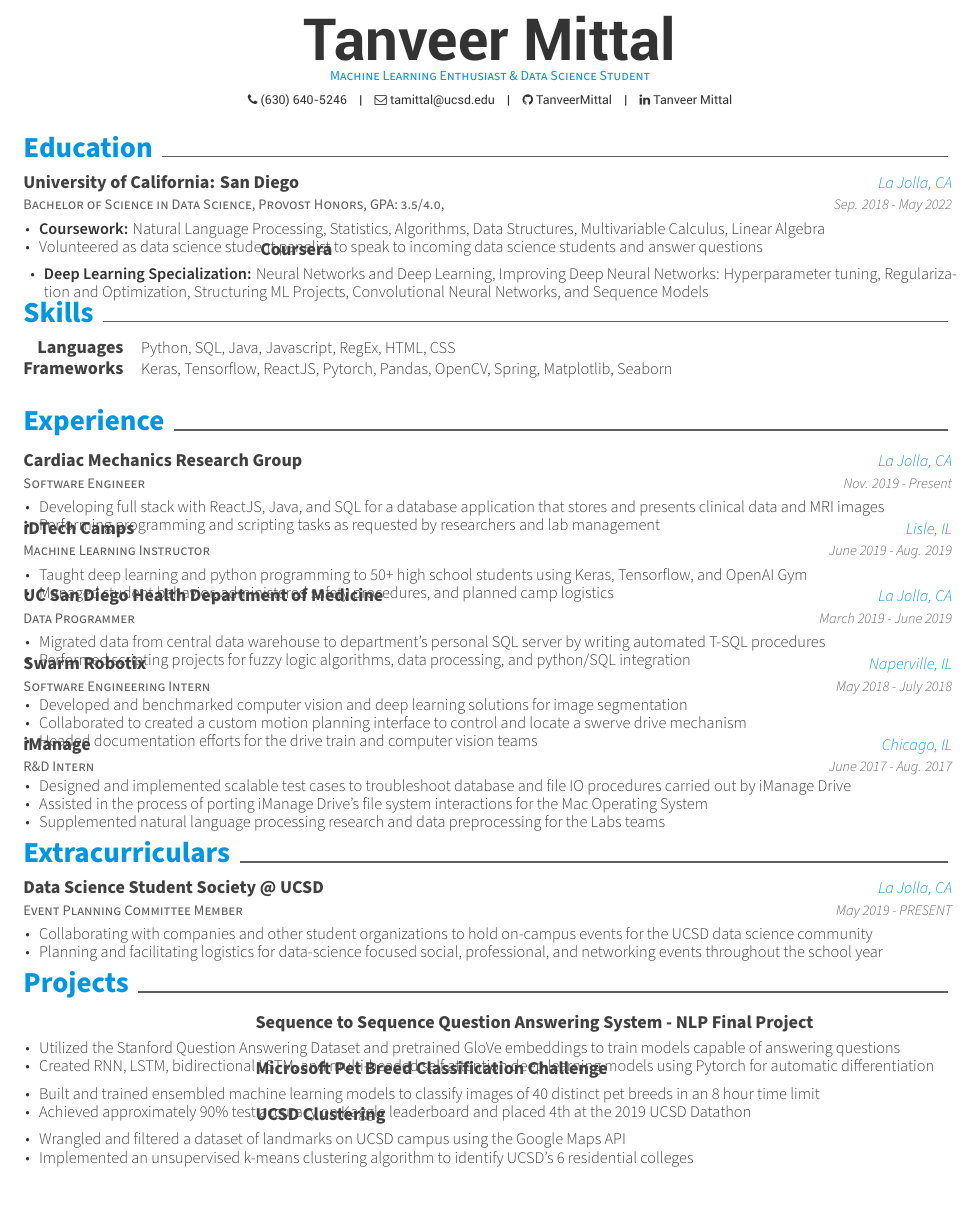
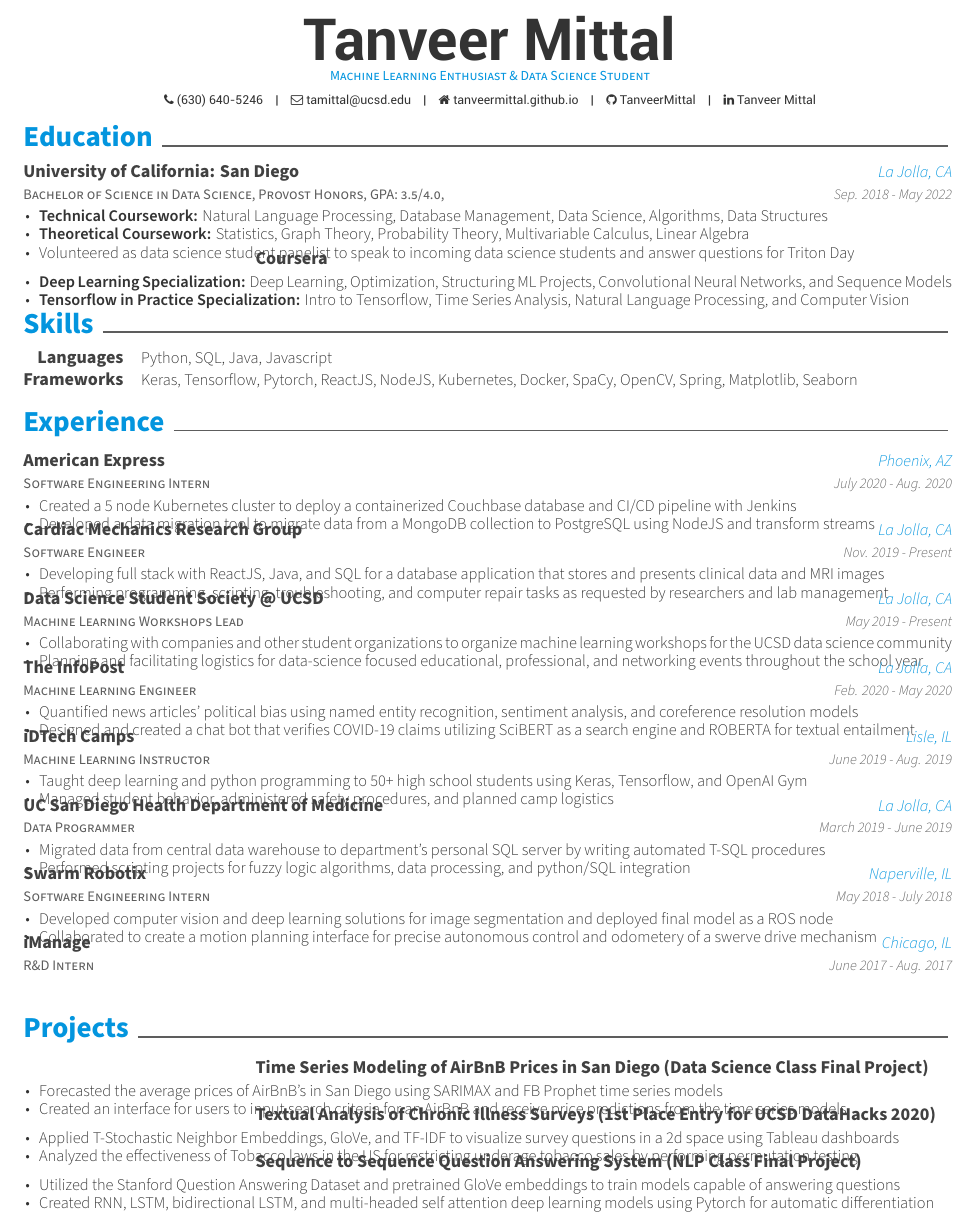
Before and after one commit to TanveerMittal/Resume, a LaTeX CV (resume.tex, which reads awesome-cv.cls, resume/education.tex, resume/experience.tex): part of the page, cut so that both start at the same text. Compiled offline with XeLaTeX.

Commit message:
Updated resume for internship applications

```diff
--- a/awesome-cv.cls
+++ b/awesome-cv.cls
@@ -328,11 +328,11 @@
 \newcommand{\acvHeaderAfterAddressSkip}{-.5mm}
 \newcommand{\acvHeaderIconSep}{\space}
 \newcommand{\acvHeaderSocialSep}{\quad\textbar\quad}
-\newcommand{\acvHeaderAfterSocialSkip}{6mm}
+\newcommand{\acvHeaderAfterSocialSkip}{2mm}
 \newcommand{\acvHeaderAfterQuoteSkip}{5mm}
 
 % Others
-\newcommand{\acvSectionTopSkip}{3mm}
+\newcommand{\acvSectionTopSkip}{1mm} % originally 3mm
 \newcommand{\acvSectionContentTopSkip}{2.5mm}
 
 
@@ -581,7 +581,7 @@
 % Define an environment for cvskill
 \newenvironment{cvskills}{%
   \vspace{\acvSectionContentTopSkip}
-  \vspace{-2.0mm}
+  \vspace{-2mm}
   \begin{center}
     \setlength\tabcolsep{1ex}
     \setlength{\extrarowheight}{0pt}
@@ -598,7 +598,7 @@
 
 % Define an environment for cvitems(for cventry)
 \newenvironment{cvitems}{%
-  \vspace{-4.0mm}
+  \vspace{-3.4mm}
   \begin{justify}
   \begin{itemize}[leftmargin=2ex, nosep, noitemsep]
     \setlength{\parskip}{0pt}
@@ -606,5 +606,5 @@
 }{%
   \end{itemize}
   \end{justify}
-  \vspace{-4.0mm}
+  \vspace{-3.4mm}
 }
--- a/resume.tex
+++ b/resume.tex
@@ -65,7 +65,7 @@
 
 \mobile{(630) 640-5246}
 \email{tamittal@ucsd.edu}
-% \homepage{homepage}
+\homepage{tanveermittal.github.io}
 \github{TanveerMittal}
 \linkedin{Tanveer Mittal}
 % \gitlab{gitlab-id}
@@ -96,7 +96,6 @@
 \input{resume/education.tex}
 \input{resume/skills.tex}
 \input{resume/experience.tex}
-\input{resume/extracurriculars.tex}
 \input{resume/projects.tex}
 
 %-------------------------------------------------------------------------------
--- a/resume/education.tex
+++ b/resume/education.tex
@@ -8,10 +8,12 @@
     {Sep. 2018 - May 2022} % Date(s)
     {
       \begin{cvitems} % Description(s) bullet points
-         \item {\textbf{Coursework:} {Natural Language Processing, Statistics, Algorithms, Data Structures, Multivariable Calculus, Linear Algebra}}
-         \item{Volunteered as data science student panelist to speak to incoming data science students and answer questions}
+         \item {\textbf{Technical Coursework:} {Natural Language Processing, Database Management, Data Science, Algorithms, Data Structures}}
+         \item {\textbf{Theoretical Coursework:} {Statistics, Graph Theory, Probability Theory, Multivariable Calculus, Linear Algebra}}
+         \item{Volunteered as data science student panelist to speak to incoming data science students and answer questions for Triton Day}
       \end{cvitems}
     }
+
   \cventry
     {} % Degree
     {Coursera} % Institution
@@ -19,7 +21,8 @@
     {} % Date(s)
     {
       \begin{cvitems} % Description(s) bullet points
-         \item {\textbf{Deep Learning Specialization:} {Neural Networks and Deep Learning, Improving Deep Neural Networks: Hyperparameter tuning, Regularization and Optimization, Structuring ML Projects, Convolutional Neural Networks, and Sequence Models}}
+         \item {\textbf{Deep Learning Specialization:} {Deep Learning, Optimization, Structuring ML Projects, Convolutional Neural Networks, and Sequence Models}}
+          \item {\textbf{Tensorflow in Practice Specialization:} {Intro to Tensorflow, Time Series Analysis, Natural Language Processing, and Computer Vision}}
       \end{cvitems}
     }
 \end{cventries}
--- a/resume/experience.tex
+++ b/resume/experience.tex
@@ -1,6 +1,18 @@
 \cvsection{Experience}
 
 \begin{cventries}
+  \cventry
+    {Software Engineering Intern} % Job title
+    {American Express} % Organization
+    {Phoenix, AZ} % Location
+    {July 2020 - Aug. 2020} % Date(s)
+    {
+      \begin{cvitems} % Description(s) of tasks/responsibilities
+        \item {Created a 5 node Kubernetes cluster to deploy a containerized Couchbase database and CI/CD pipeline with Jenkins}
+        \item {Developed a data migration tool to migrate data from a MongoDB collection to PostgreSQL using NodeJS and transform streams}
+      \end{cvitems}
+    }
+
   \cventry
     {Software Engineer} % Job title
     {Cardiac Mechanics Research Group} % Organization
@@ -9,7 +21,31 @@
     {
       \begin{cvitems} % Description(s) of tasks/responsibilities
         \item {Developing full stack with ReactJS, Java, and SQL for a database application that stores and presents clinical data and MRI images}
-        \item {Performing programming and scripting tasks as requested by researchers and lab management}
+        \item {Performing programming, scripting, troubleshooting, and computer repair tasks as requested by researchers and lab management}
+      \end{cvitems}
+    }
+
+  \cventry
+    {Machine Learning Workshops Lead} % Job title
+    {Data Science Student Society @ UCSD} % Organization
+    {La Jolla, CA} % Location
+    {May 2019 - Present} % Date(s)
+    {
+      \begin{cvitems} % Description(s) of tasks/responsibilities
+        \item {Collaborating with companies and other student organizations to organize machine learning workshops for the UCSD data science community}
+        \item {Planning and facilitating logistics for data-science focused educational, professional, and networking events throughout the school year}
+      \end{cvitems}
+    }
+
+  \cventry
+    {Machine Learning Engineer} % Job title
+    {The InfoPost} % Organization
+    {La Jolla, CA} % Location
+    {Feb. 2020 - May 2020} % Date(s)
+    {
+      \begin{cvitems} % Description(s) of tasks/responsibilities
+        \item {Quantified news articles' political bias using named entity recognition, sentiment analysis, and coreference resolution models}
+        \item {Designed and created a chat bot that verifies COVID-19 claims utilizing SciBERT as a search engine and ROBERTA for textual entailment}
       \end{cvitems}
     }
 
@@ -44,9 +80,8 @@
     {May 2018 - July 2018} % Date(s)
     {
       \begin{cvitems} % Description(s) of tasks/responsibilities
-      	\item {Developed and benchmarked computer vision and deep learning solutions for image segmentation}
-        \item {Collaborated to created a custom motion planning interface to control and locate a swerve drive mechanism}
-        \item {Headed documentation efforts for the drive train and computer vision teams}
+      	\item {Developed computer vision and deep learning solutions for image segmentation and deployed final model as a ROS node}
+        \item {Collaborated to create a motion planning interface for precise autonomous control and odometery of a swerve drive mechanism}
       \end{cvitems}
     }
 
@@ -55,13 +90,6 @@
     {iManage} % Organization
     {Chicago, IL} % Location
     {June 2017 - Aug. 2017} % Date(s)
-    {
-      \begin{cvitems} % Description(s) of tasks/responsibilities
-        \item {Designed and implemented scalable test cases to troubleshoot database and file IO procedures carried out by iManage Drive}
-		\item {Assisted in the process of porting iManage Drive's file system interactions for the Mac Operating System}
-		\item {Supplemented natural language processing research and data preprocessing for the Labs teams}
-      \end{cvitems}
-    }
-
+    {}
 
 \end{cventries}
--- a/resume/extracurriculars.tex
+++ /dev/null
@@ -1,16 +0,0 @@
-\cvsection{Extracurriculars}
-
-\begin{cventries}
-  \cventry
-    {Event Planning Committee Member} % Job title
-    {Data Science Student Society @ UCSD} % Organization
-    {La Jolla, CA} % Location
-    {May 2019 - PRESENT} % Date(s)
-    {
-      \begin{cvitems} % Description(s) of tasks/responsibilities
-        \item {Collaborating with companies and other student organizations to hold on-campus events for the UCSD data science community}
-        \item {Planning and facilitating logistics for data-science focused social, professional, and networking events throughout the school year}
-      \end{cvitems}
-    }
-
-\end{cventries}
--- a/resume/projects.tex
+++ b/resume/projects.tex
@@ -1,9 +1,34 @@
 \cvsection{Projects}
 
 \begin{cventries}
+
 \cventry
     {} % Empty position
-    {Sequence to Sequence Question Answering System - NLP Final Project} % Project
+    {Time Series Modeling of AirBnB Prices in San Diego (Data Science Class Final Project)} % Project
+    {} % Empty location
+    {} % Empty date
+    {
+      \begin{cvitems} % Description(s) bullet points
+        \item {Forecasted the average prices of AirBnB's in San Diego using SARIMAX and FB Prophet time series models}
+		\item {Created an interface for users to input search criteria for an AirBnB and receive price predictions from the time series models}
+      \end{cvitems}
+    }
+
+\cventry
+    {} % Empty position
+    {Textual Analysis of Chronic Illness Surveys (1st Place Entry for UCSD DataHacks 2020)} % Project
+    {} % Empty location
+    {} % Empty date
+    {
+      \begin{cvitems} % Description(s) bullet points
+        \item {Applied T-Stochastic Neighbor Embeddings, GloVe, and TF-IDF to visualize survey questions in a 2d space using Tableau dashboards}
+		\item {Analyzed the effectiveness of Tobacco laws in the US for restricting underage tobacco sales by performing permutation testing}
+      \end{cvitems}
+    }
+
+\cventry
+    {} % Empty position
+    {Sequence to Sequence Question Answering System (NLP Class Final Project)} % Project
     {} % Empty location
     {} % Empty date
     {
@@ -13,27 +38,4 @@
       \end{cvitems}
     }
 
-  \cventry
-    {} % Empty position
-    {Microsoft Pet Breed Classification Challenge} % Project
-    {} % Empty location
-    {} % Empty date
-    {
-      \begin{cvitems} % Description(s) bullet points
-        \item {Built and trained ensembled machine learning models to classify images of 40 distinct pet breeds in an 8 hour time limit}
-		\item {Achieved approximately 90\% test accuracy on Kaggle leaderboard and placed 4th at the 2019 UCSD Datathon}
-      \end{cvitems}
-    }
-
-  \cventry
-    {} % Empty position
-    {UCSD Clustering} % Project
-    {} % Empty location
-    {} % Empty date
-    {
-      \begin{cvitems} % Description(s) bullet points
-      	\item {Wrangled and filtered a dataset of landmarks on UCSD campus using the Google Maps API}
-		\item {Implemented an unsupervised k-means clustering algorithm to identify UCSD’s 6 residential colleges}
-      \end{cvitems}
-    }
 \end{cventries}
--- a/resume/skills.tex
+++ b/resume/skills.tex
@@ -3,10 +3,10 @@
 \begin{cvskills}
   \cvskill
     {Languages} % Type
-    {Python, SQL, Java, Javascript, RegEx, HTML, CSS} % Skillset
+    {Python, SQL, Java, Javascript} % Skillset
 
   \cvskill
     {Frameworks} % Type
-    {Keras, Tensorflow, ReactJS, Pytorch, Pandas, OpenCV, Spring, Matplotlib, Seaborn} % Skillset
+    {Keras, Tensorflow, Pytorch, ReactJS, NodeJS, Kubernetes, Docker, SpaCy, OpenCV, Spring, Matplotlib, Seaborn} % Skillset
 
 \end{cvskills}
```
Also changed, not shown: Tanveer_Mittal_Resume.pdf.
